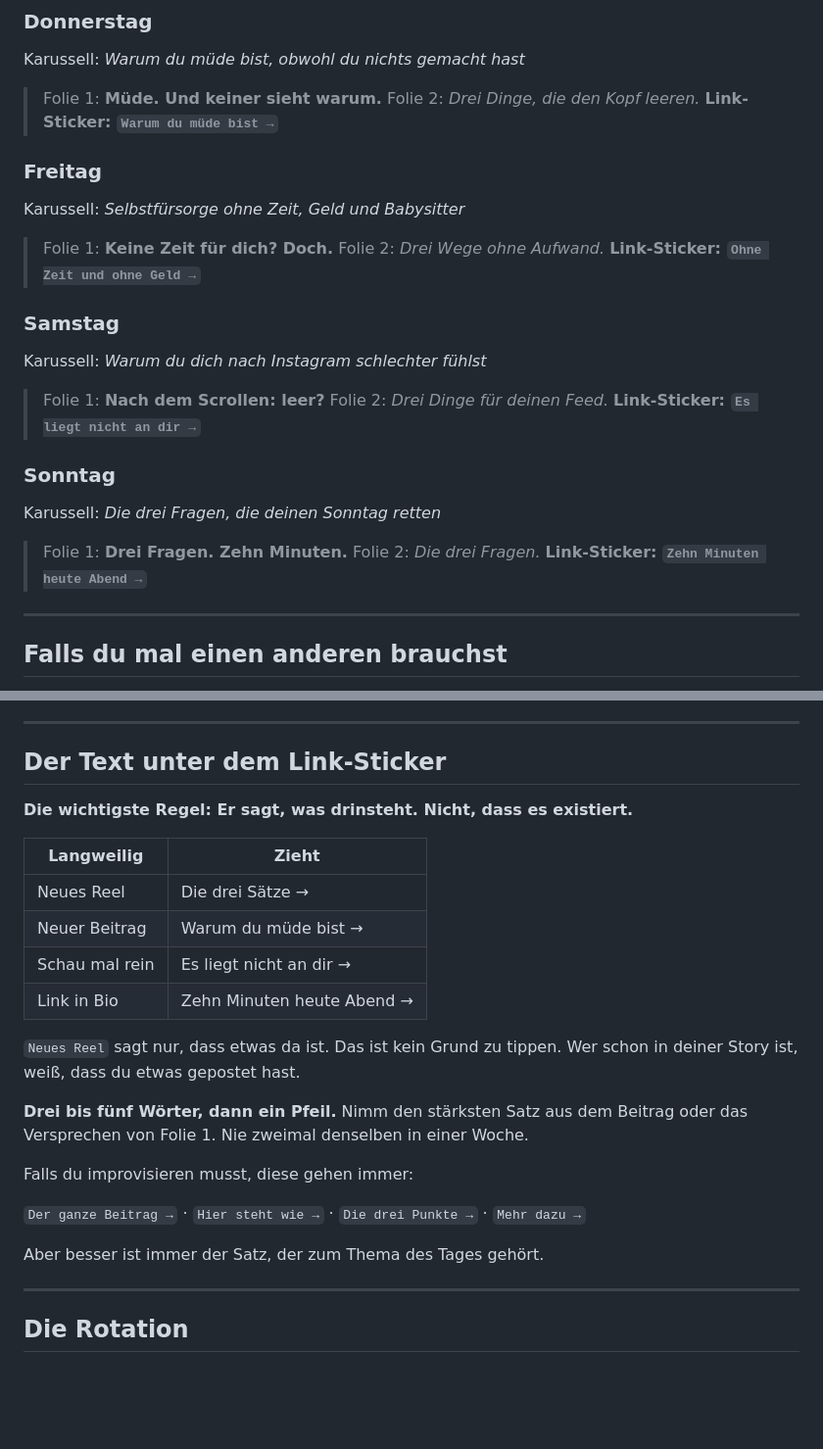
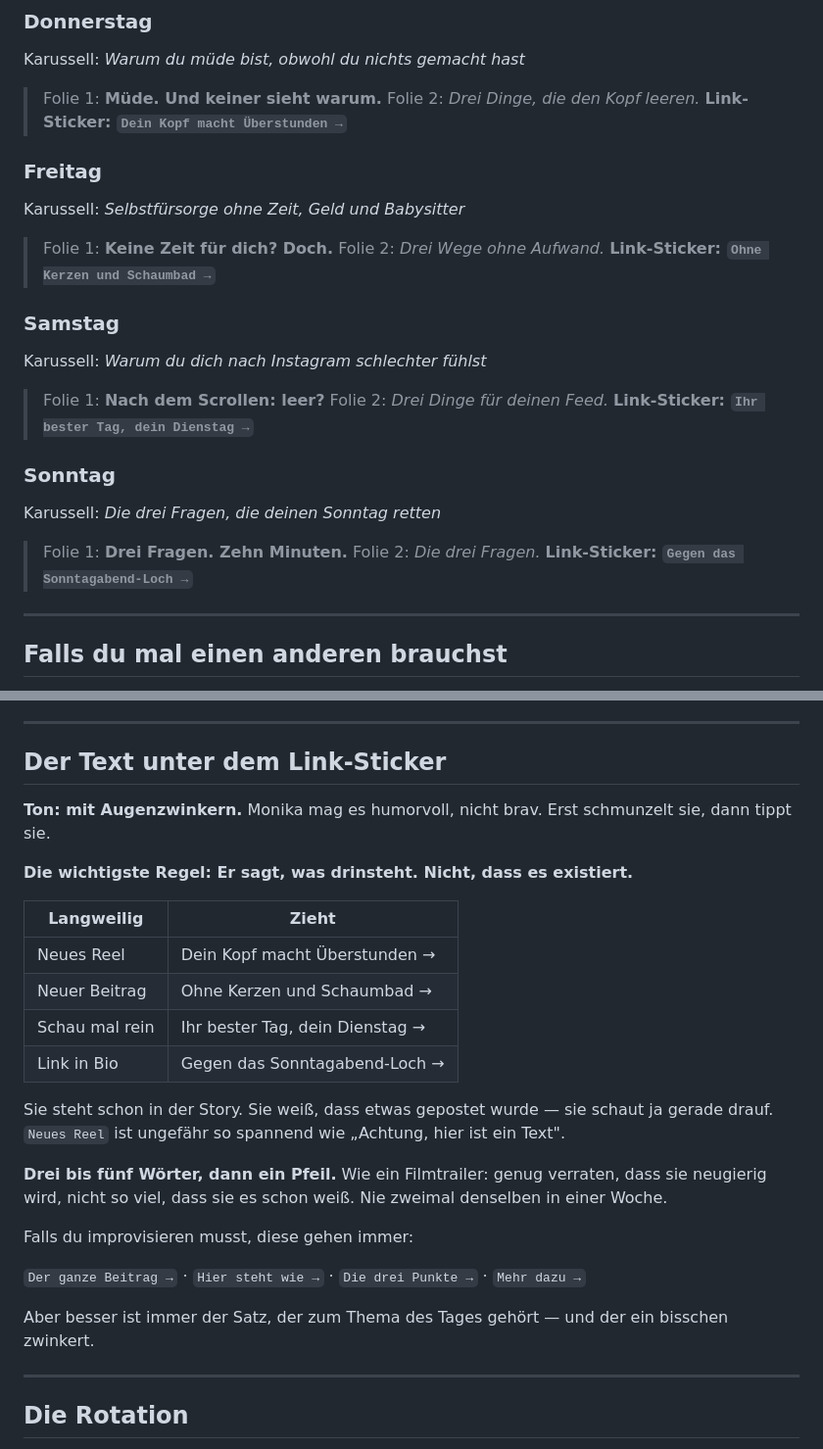
Before and after one commit to mantusova88-hub/Email-Marketing-Business, a Markdown page: reference/story-hooks.md, 2 parts joined by grey strips. Shown at 98% size. GitHub-like rendering; blank space fills up the shorter version.

Commit message:
Link-Sticker-Texte humorvoll umgeschrieben
Monika moechte den Ton mit Augenzwinkern statt brav. Vier neue Texte
und der Ton als Regel festgehalten.

Co-Authored-By: Claude Opus 5 <noreply@anthropic.com>
Claude-Session: https://claude.ai/code/session_01TyEHkZdjoy1hKngU66S4H9

```diff
--- a/reference/story-hooks.md
+++ b/reference/story-hooks.md
@@ -32,28 +32,28 @@ Karussell: *Warum du müde bist, obwohl du nichts gemacht hast*
 
 > Folie 1: **Müde. Und keiner sieht warum.**
 > Folie 2: *Drei Dinge, die den Kopf leeren.*
-> **Link-Sticker: `Warum du müde bist →`**
+> **Link-Sticker: `Dein Kopf macht Überstunden →`**
 
 ### Freitag
 Karussell: *Selbstfürsorge ohne Zeit, Geld und Babysitter*
 
 > Folie 1: **Keine Zeit für dich? Doch.**
 > Folie 2: *Drei Wege ohne Aufwand.*
-> **Link-Sticker: `Ohne Zeit und ohne Geld →`**
+> **Link-Sticker: `Ohne Kerzen und Schaumbad →`**
 
 ### Samstag
 Karussell: *Warum du dich nach Instagram schlechter fühlst*
 
 > Folie 1: **Nach dem Scrollen: leer?**
 > Folie 2: *Drei Dinge für deinen Feed.*
-> **Link-Sticker: `Es liegt nicht an dir →`**
+> **Link-Sticker: `Ihr bester Tag, dein Dienstag →`**
 
 ### Sonntag
 Karussell: *Die drei Fragen, die deinen Sonntag retten*
 
 > Folie 1: **Drei Fragen. Zehn Minuten.**
 > Folie 2: *Die drei Fragen.*
-> **Link-Sticker: `Zehn Minuten heute Abend →`**
+> **Link-Sticker: `Gegen das Sonntagabend-Loch →`**
 
 ---
 
@@ -141,26 +141,32 @@ Verspricht etwas Konkretes und Kleines.
 
 ## Der Text unter dem Link-Sticker
 
+**Ton: mit Augenzwinkern.** Monika mag es humorvoll, nicht brav. Erst
+schmunzelt sie, dann tippt sie.
+
 **Die wichtigste Regel: Er sagt, was drinsteht. Nicht, dass es existiert.**
 
 | Langweilig | Zieht |
 |---|---|
-| Neues Reel | Die drei Sätze → |
-| Neuer Beitrag | Warum du müde bist → |
-| Schau mal rein | Es liegt nicht an dir → |
-| Link in Bio | Zehn Minuten heute Abend → |
+| Neues Reel | Dein Kopf macht Überstunden → |
+| Neuer Beitrag | Ohne Kerzen und Schaumbad → |
+| Schau mal rein | Ihr bester Tag, dein Dienstag → |
+| Link in Bio | Gegen das Sonntagabend-Loch → |
 
-`Neues Reel` sagt nur, dass etwas da ist. Das ist kein Grund zu tippen.
-Wer schon in deiner Story ist, weiß, dass du etwas gepostet hast.
+Sie steht schon in der Story. Sie weiß, dass etwas gepostet wurde — sie
+schaut ja gerade drauf. `Neues Reel` ist ungefähr so spannend wie
+„Achtung, hier ist ein Text".
 
-**Drei bis fünf Wörter, dann ein Pfeil.** Nimm den stärksten Satz aus dem
-Beitrag oder das Versprechen von Folie 1. Nie zweimal denselben in einer Woche.
+**Drei bis fünf Wörter, dann ein Pfeil.** Wie ein Filmtrailer: genug verraten,
+dass sie neugierig wird, nicht so viel, dass sie es schon weiß. Nie zweimal
+denselben in einer Woche.
 
 Falls du improvisieren musst, diese gehen immer:
 
 `Der ganze Beitrag →` · `Hier steht wie →` · `Die drei Punkte →` · `Mehr dazu →`
 
-Aber besser ist immer der Satz, der zum Thema des Tages gehört.
+Aber besser ist immer der Satz, der zum Thema des Tages gehört — und der
+ein bisschen zwinkert.
 
 ---
 
```
